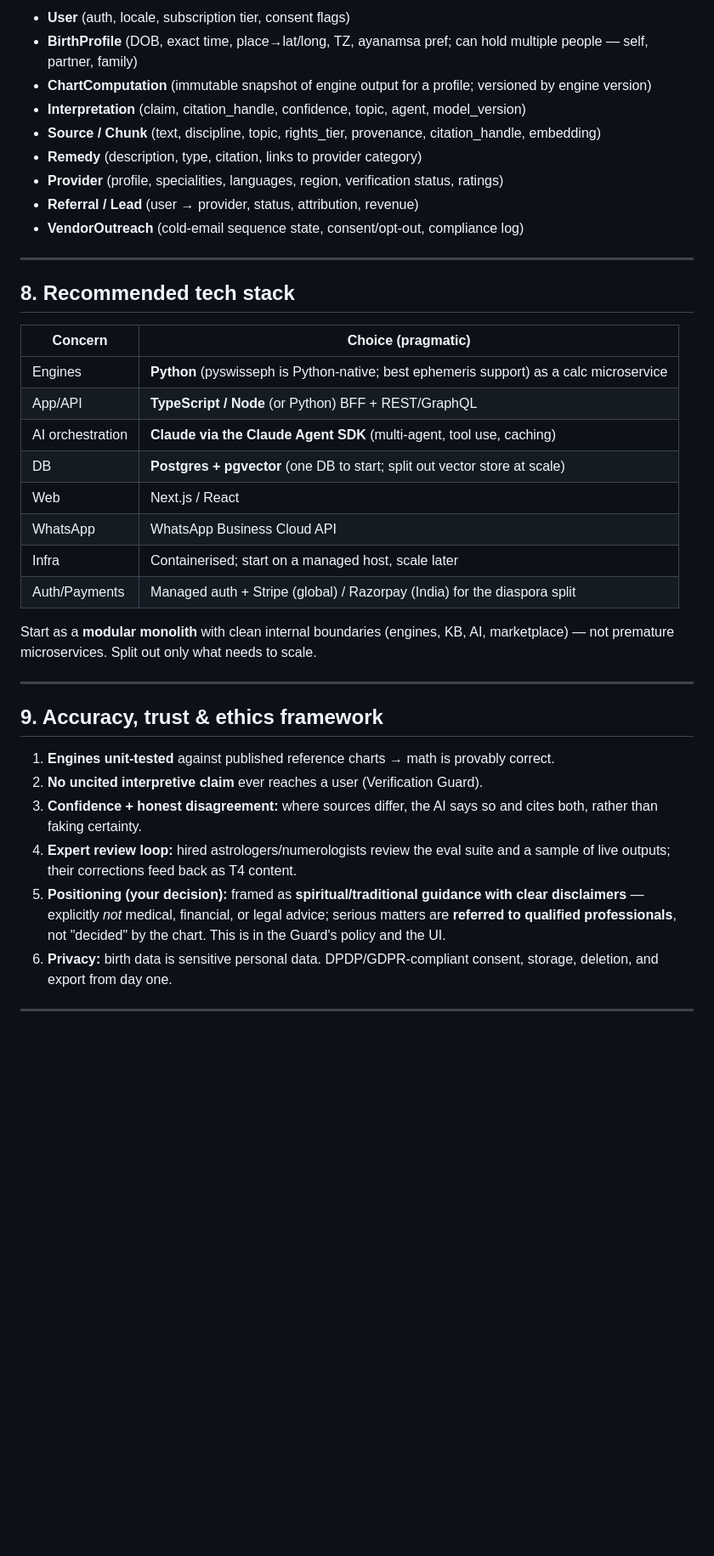
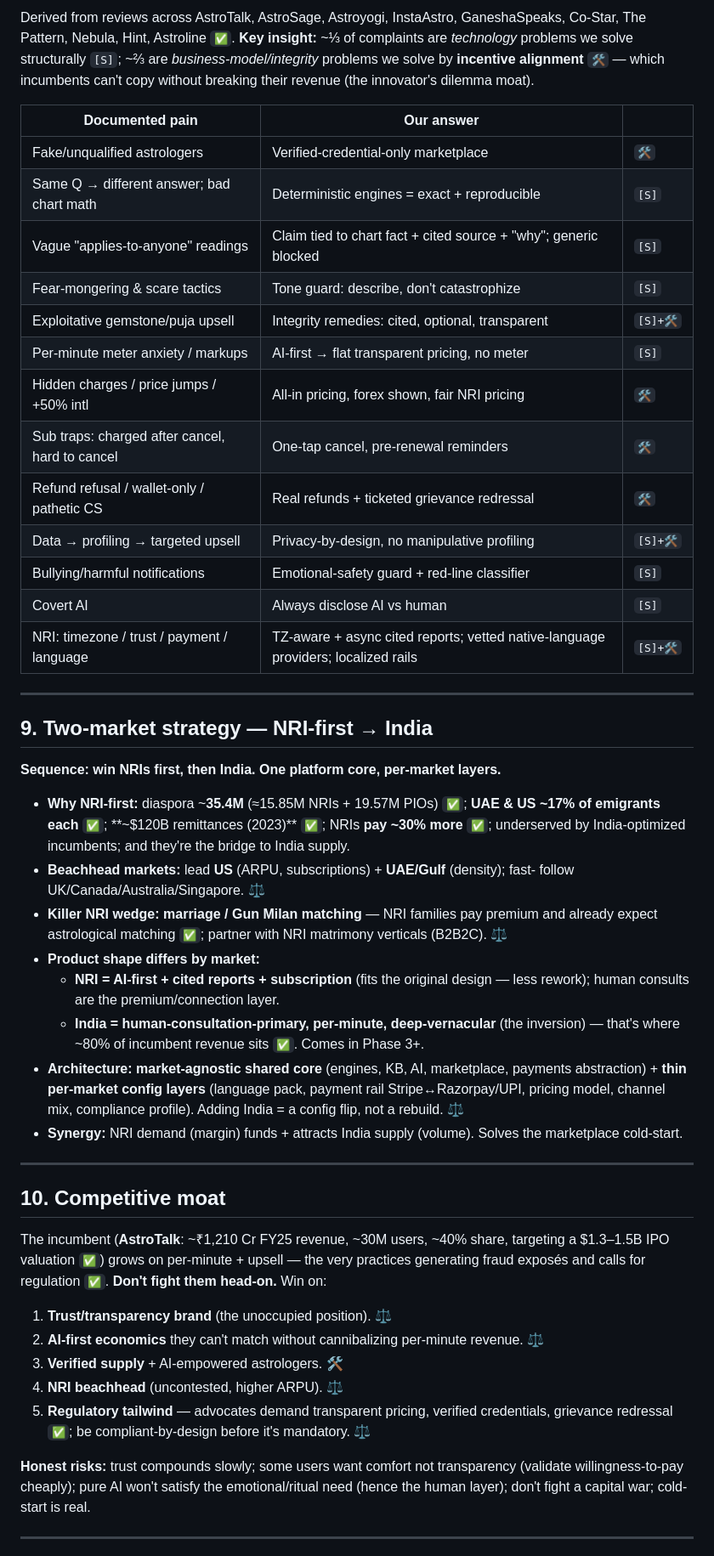
Before and after one commit to harpreets0606-del/pantrypilot, a Markdown page: docs/ARCHITECTURE.md, the part around one of its changes. Shown at 85% size. GitHub-like rendering; blank space fills up the shorter version.

```diff
--- a/docs/ARCHITECTURE.md
+++ b/docs/ARCHITECTURE.md
@@ -256,42 +274,68 @@ so this bolts on without re-architecting.
 
-- **User** (auth, locale, subscription tier, consent flags)
-- **BirthProfile** (DOB, exact time, place→lat/long, TZ, ayanamsa pref; can hold multiple people — self, partner, family)
-- **ChartComputation** (immutable snapshot of engine output for a profile; versioned by engine version)
-- **Interpretation** (claim, citation_handle, confidence, topic, agent, model_version)
-- **Source / Chunk** (text, discipline, topic, rights_tier, provenance, citation_handle, embedding)
-- **Remedy** (description, type, citation, links to provider category)
-- **Provider** (profile, specialities, languages, region, verification status, ratings)
-- **Referral / Lead** (user → provider, status, attribution, revenue)
-- **VendorOutreach** (cold-email sequence state, consent/opt-out, compliance log)
+Derived from reviews across AstroTalk, AstroSage, Astroyogi, InstaAstro, GaneshaSpeaks,
+Co-Star, The Pattern, Nebula, Hint, Astroline `✅`. **Key insight:** ~⅓ of complaints are
+*technology* problems we solve structurally `[S]`; ~⅔ are *business-model/integrity*
+problems we solve by **incentive alignment** `🛠️` — which incumbents can't copy without
+breaking their revenue (the innovator's dilemma moat).
+
+| Documented pain | Our answer | |
+|---|---|---|
+| Fake/unqualified astrologers | Verified-credential-only marketplace | `🛠️` |
+| Same Q → different answer; bad chart math | Deterministic engines = exact + reproducible | `[S]` |
+| Vague "applies-to-anyone" readings | Claim tied to chart fact + cited source + "why"; generic blocked | `[S]` |
+| Fear-mongering & scare tactics | Tone guard: describe, don't catastrophize | `[S]` |
+| Exploitative gemstone/puja upsell | Integrity remedies: cited, optional, transparent | `[S]+🛠️` |
+| Per-minute meter anxiety / markups | AI-first → flat transparent pricing, no meter | `[S]` |
+| Hidden charges / price jumps / +50% intl | All-in pricing, forex shown, fair NRI pricing | `🛠️` |
+| Sub traps: charged after cancel, hard to cancel | One-tap cancel, pre-renewal reminders | `🛠️` |
+| Refund refusal / wallet-only / pathetic CS | Real refunds + ticketed grievance redressal | `🛠️` |
+| Data → profiling → targeted upsell | Privacy-by-design, no manipulative profiling | `[S]+🛠️` |
+| Bullying/harmful notifications | Emotional-safety guard + red-line classifier | `[S]` |
+| Covert AI | Always disclose AI vs human | `[S]` |
+| NRI: timezone / trust / payment / language | TZ-aware + async cited reports; vetted native-language providers; localized rails | `[S]+🛠️` |
 
 ---
 
-## 8. Recommended tech stack
+## 9. Two-market strategy — NRI-first → India
 
-| Concern | Choice (pragmatic) |
-|---|---|
-| Engines | **Python** (pyswisseph is Python-native; best ephemeris support) as a calc microservice |
-| App/API | **TypeScript / Node** (or Python) BFF + REST/GraphQL |
-| AI orchestration | **Claude via the Claude Agent SDK** (multi-agent, tool use, caching) |
-| DB | **Postgres + pgvector** (one DB to start; split out vector store at scale) |
-| Web | Next.js / React |
-| WhatsApp | WhatsApp Business Cloud API |
-| Infra | Containerised; start on a managed host, scale later |
-| Auth/Payments | Managed auth + Stripe (global) / Razorpay (India) for the diaspora split |
+**Sequence: win NRIs first, then India. One platform core, per-market layers.**
 
-Start as a **modular monolith** with clean internal boundaries (engines, KB, AI,
-marketplace) — not premature microservices. Split out only what needs to scale.
+- **Why NRI-first:** diaspora ~**35.4M** (≈15.85M NRIs + 19.57M PIOs) `✅`; **UAE & US
+  ~17% of emigrants each** `✅`; **~$120B remittances (2023)** `✅`; NRIs **pay ~30% more**
+  `✅`; underserved by India-optimized incumbents; and they're the bridge to India supply.
+- **Beachhead markets:** lead **US** (ARPU, subscriptions) + **UAE/Gulf** (density); fast-
+  follow UK/Canada/Australia/Singapore. ⚖️
+- **Killer NRI wedge:** **marriage / Gun Milan matching** — NRI families pay premium and
+  already expect astrological matching `✅`; partner with NRI matrimony verticals (B2B2C). ⚖️
+- **Product shape differs by market:**
+  - **NRI = AI-first + cited reports + subscription** (fits the original design — less
+    rework); human consults are the premium/connection layer.
+  - **India = human-consultation-primary, per-minute, deep-vernacular** (the inversion) —
+    that's where ~80% of incumbent revenue sits `✅`. Comes in Phase 3+.
+- **Architecture:** **market-agnostic shared core** (engines, KB, AI, marketplace, payments
+  abstraction) + **thin per-market config layers** (language pack, payment rail
+  Stripe↔Razorpay/UPI, pricing model, channel mix, compliance profile). Adding India = a
+  config flip, not a rebuild. ⚖️
+- **Synergy:** NRI demand (margin) funds + attracts India supply (volume). Solves the
+  marketplace cold-start.
 
 ---
 
-## 9. Accuracy, trust & ethics framework
+## 10. Competitive moat
 
-1. **Engines unit-tested** against published reference charts → math is provably correct.
-2. **No uncited interpretive claim** ever reaches a user (Verification Guard).
-3. **Confidence + honest disagreement:** where sources differ, the AI says so and cites both, rather than faking certainty.
-4. **Expert review loop:** hired astrologers/numerologists review the eval suite and a sample of live outputs; their corrections feed back as T4 content.
-5. **Positioning (your decision):** framed as **spiritual/traditional guidance with clear disclaimers** — explicitly *not* medical, financial, or legal advice; serious matters are **referred to qualified professionals**, not "decided" by the chart. This is in the Guard's policy and the UI.
-6. **Privacy:** birth data is sensitive personal data. DPDP/GDPR-compliant consent, storage, deletion, and export from day one.
+The incumbent (**AstroTalk**: ~₹1,210 Cr FY25 revenue, ~30M users, ~40% share, targeting a
+$1.3–1.5B IPO valuation `✅`) grows on per-minute + upsell — the very practices generating
+fraud exposés and calls for regulation `✅`. **Don't fight them head-on.** Win on:
+1. **Trust/transparency brand** (the unoccupied position). ⚖️
+2. **AI-first economics** they can't match without cannibalizing per-minute revenue. ⚖️
+3. **Verified supply** + AI-empowered astrologers. 🛠️
+4. **NRI beachhead** (uncontested, higher ARPU). ⚖️
+5. **Regulatory tailwind** — advocates demand transparent pricing, verified credentials,
+   grievance redressal `✅`; be compliant-by-design before it's mandatory. ⚖️
+
+**Honest risks:** trust compounds slowly; some users want comfort not transparency
+(validate willingness-to-pay cheaply); pure AI won't satisfy the emotional/ritual need
+(hence the human layer); don't fight a capital war; cold-start is real.
 
 ---
 
```
Also changed, not shown: other parts of docs/ARCHITECTURE.md (+262 -251 lines).
